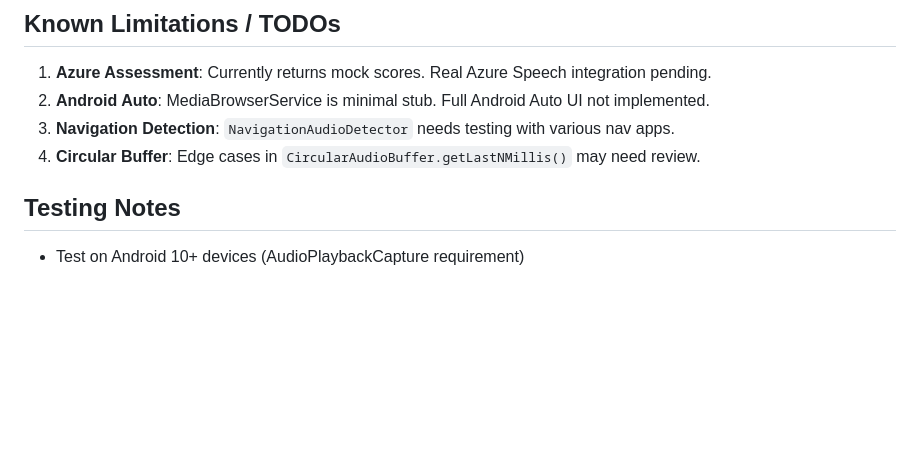
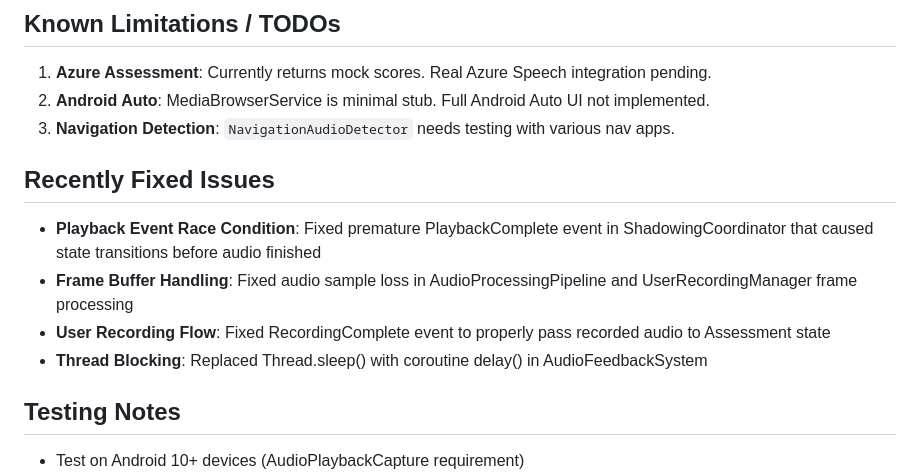
Before and after one commit to BarakEm/shadow_master, a Markdown page: AGENTS.md, the part around the change. Rendered like a GitHub page; blank space fills up the shorter version.

Commit message:
Update AGENTS.md with fixed issues
Document the recently fixed bugs:
- Playback event race condition
- Frame buffer handling in audio processing
- User recording not passed to assessment
- Blocking Thread.sleep() calls

Co-Authored-By: Claude Opus 4.5 <noreply@anthropic.com>

```diff
--- a/AGENTS.md
+++ b/AGENTS.md
@@ -82,7 +82,13 @@ Shadow Master is an Android app for language learning through "shadowing" - a te
 1. **Azure Assessment**: Currently returns mock scores. Real Azure Speech integration pending.
 2. **Android Auto**: MediaBrowserService is minimal stub. Full Android Auto UI not implemented.
 3. **Navigation Detection**: `NavigationAudioDetector` needs testing with various nav apps.
-4. **Circular Buffer**: Edge cases in `CircularAudioBuffer.getLastNMillis()` may need review.
+
+## Recently Fixed Issues
+
+- **Playback Event Race Condition**: Fixed premature PlaybackComplete event in ShadowingCoordinator that caused state transitions before audio finished
+- **Frame Buffer Handling**: Fixed audio sample loss in AudioProcessingPipeline and UserRecordingManager frame processing
+- **User Recording Flow**: Fixed RecordingComplete event to properly pass recorded audio to Assessment state
+- **Thread Blocking**: Replaced Thread.sleep() with coroutine delay() in AudioFeedbackSystem
 
 ## Testing Notes
 
```
